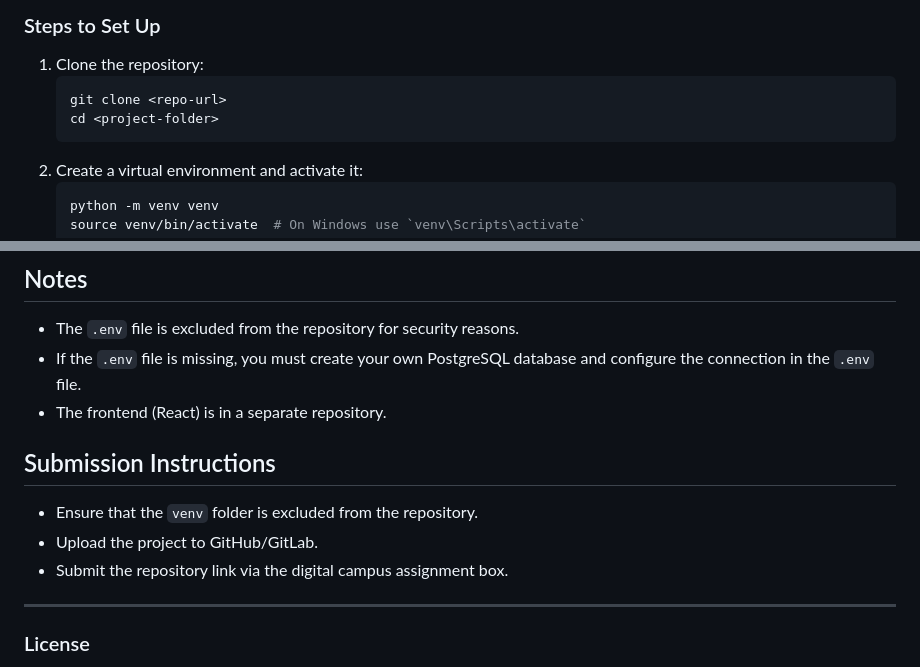
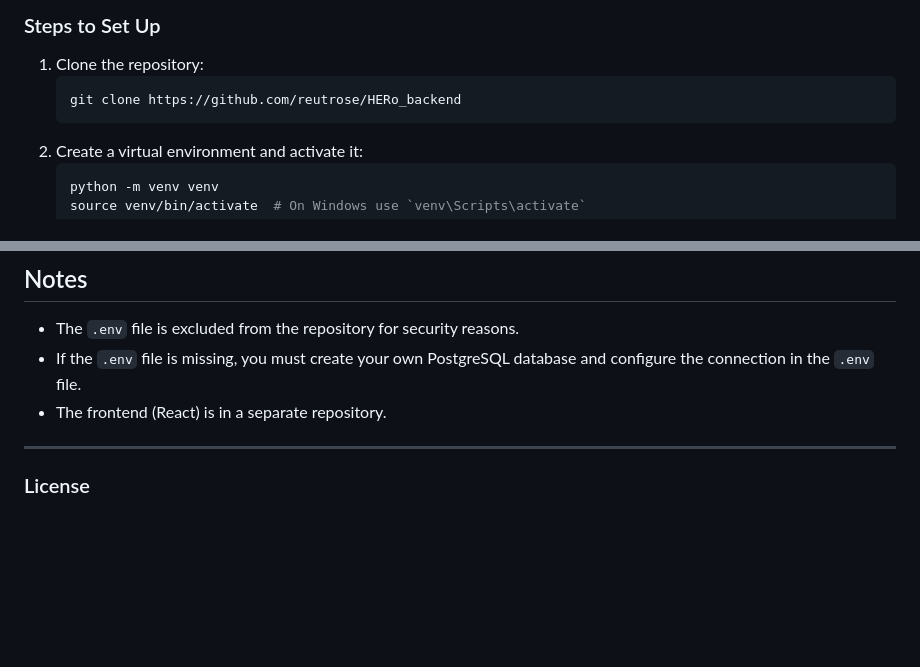
Before and after one commit to reutrose/HERo_backend, a Markdown page: README.md, 2 parts joined by grey strips. Rendered like a GitHub page; blank space fills up the shorter version.

````diff
--- a/README.md
+++ b/README.md
@@ -47,8 +47,7 @@ This project is a server-side web application built using Django and Django REST
 
 1. Clone the repository:
    ```sh
-   git clone <repo-url>
-   cd <project-folder>
+   git clone https://github.com/reutrose/HERo_backend
    ```
 2. Create a virtual environment and activate it:
    ```sh
@@ -128,12 +127,6 @@ tzdata==2025.1
 - If the `.env` file is missing, you must create your own PostgreSQL database and configure the connection in the `.env` file.
 - The frontend (React) is in a separate repository.
 
-## Submission Instructions
-
-- Ensure that the `venv` folder is excluded from the repository.
-- Upload the project to GitHub/GitLab.
-- Submit the repository link via the digital campus assignment box.
-
 ---
 
 ### License
````
